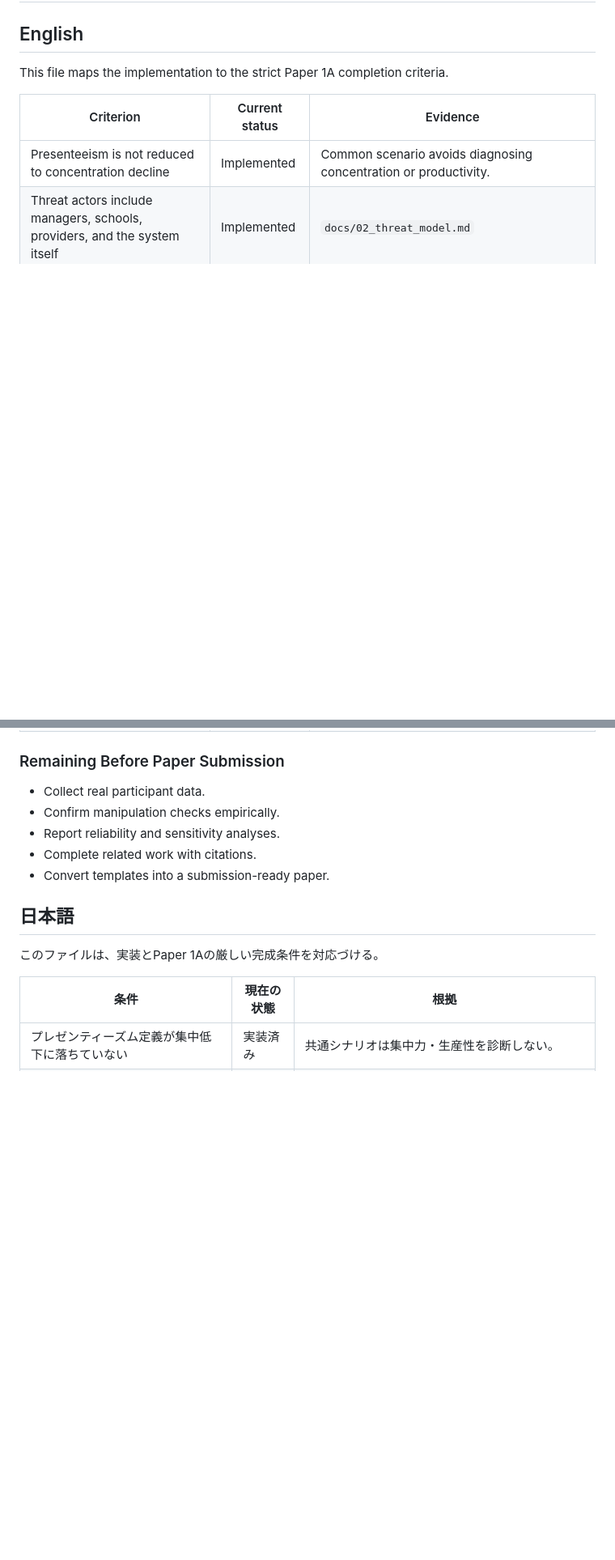
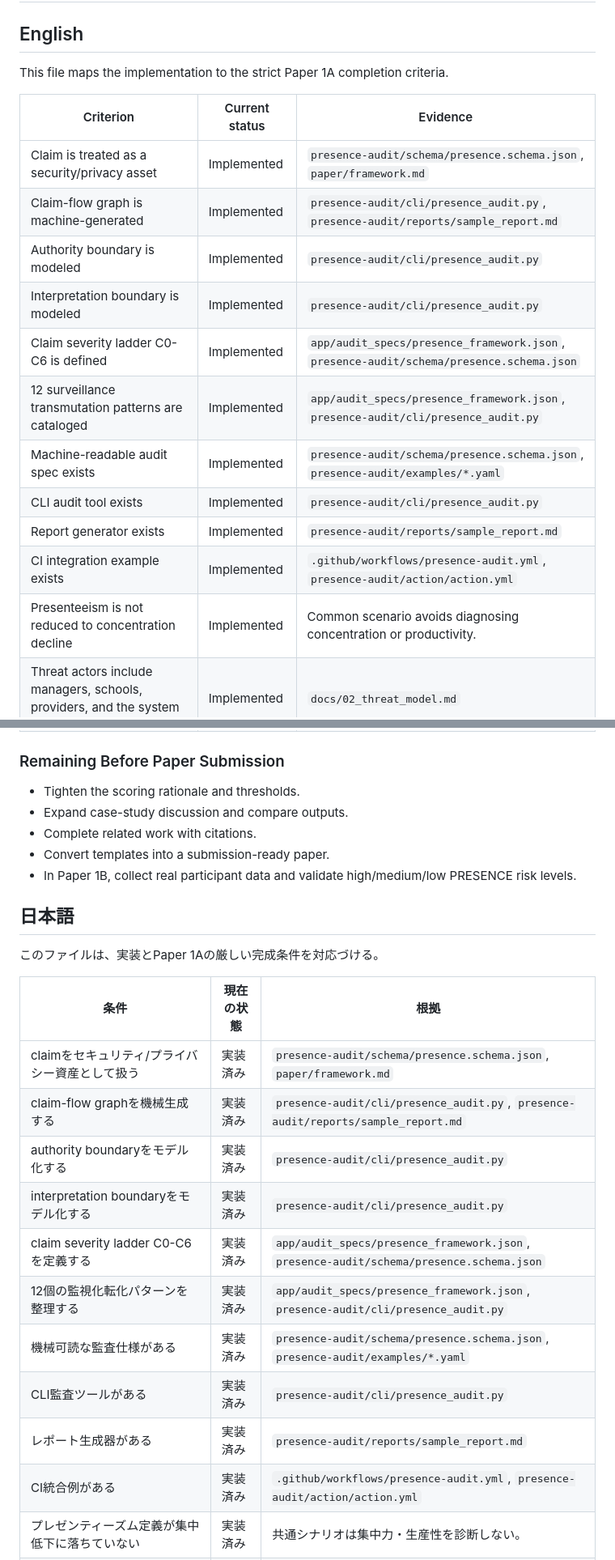
Before and after one commit to furukawa1020/1A, a Markdown page: docs/11_completion_checklist.md, 2 parts joined by grey strips. Shown at 81% size. Drawn GitHub-style; blank space fills up the shorter version.

Commit message:
Update completion checklist with additional criteria and refine remaining tasks before Paper submission

```diff
--- a/docs/11_completion_checklist.md
+++ b/docs/11_completion_checklist.md
@@ -6,6 +6,16 @@ This file maps the implementation to the strict Paper 1A completion criteria.
 
 | Criterion | Current status | Evidence |
 | --- | --- | --- |
+| Claim is treated as a security/privacy asset | Implemented | `presence-audit/schema/presence.schema.json`, `paper/framework.md` |
+| Claim-flow graph is machine-generated | Implemented | `presence-audit/cli/presence_audit.py`, `presence-audit/reports/sample_report.md` |
+| Authority boundary is modeled | Implemented | `presence-audit/cli/presence_audit.py` |
+| Interpretation boundary is modeled | Implemented | `presence-audit/cli/presence_audit.py` |
+| Claim severity ladder C0-C6 is defined | Implemented | `app/audit_specs/presence_framework.json`, `presence-audit/schema/presence.schema.json` |
+| 12 surveillance transmutation patterns are cataloged | Implemented | `app/audit_specs/presence_framework.json`, `presence-audit/cli/presence_audit.py` |
+| Machine-readable audit spec exists | Implemented | `presence-audit/schema/presence.schema.json`, `presence-audit/examples/*.yaml` |
+| CLI audit tool exists | Implemented | `presence-audit/cli/presence_audit.py` |
+| Report generator exists | Implemented | `presence-audit/reports/sample_report.md` |
+| CI integration example exists | Implemented | `.github/workflows/presence-audit.yml`, `presence-audit/action/action.yml` |
 | Presenteeism is not reduced to concentration decline | Implemented | Common scenario avoids diagnosing concentration or productivity. |
 | Threat actors include managers, schools, providers, and the system itself | Implemented | `docs/02_threat_model.md` |
 | 2 x 2 x 2 conditions are implemented | Implemented | `app/conditions/conditions_2x2x2.json` |
@@ -21,11 +31,11 @@ This file maps the implementation to the strict Paper 1A completion criteria.
 
 ### Remaining Before Paper Submission
 
-- Collect real participant data.
-- Confirm manipulation checks empirically.
-- Report reliability and sensitivity analyses.
+- Tighten the scoring rationale and thresholds.
+- Expand case-study discussion and compare outputs.
 - Complete related work with citations.
 - Convert templates into a submission-ready paper.
+- In Paper 1B, collect real participant data and validate high/medium/low PRESENCE risk levels.
 
 ## 日本語
 
@@ -33,6 +43,16 @@ This file maps the implementation to the strict Paper 1A completion criteria.
 
 | 条件 | 現在の状態 | 根拠 |
 | --- | --- | --- |
+| claimをセキュリティ/プライバシー資産として扱う | 実装済み | `presence-audit/schema/presence.schema.json`, `paper/framework.md` |
+| claim-flow graphを機械生成する | 実装済み | `presence-audit/cli/presence_audit.py`, `presence-audit/reports/sample_report.md` |
+| authority boundaryをモデル化する | 実装済み | `presence-audit/cli/presence_audit.py` |
+| interpretation boundaryをモデル化する | 実装済み | `presence-audit/cli/presence_audit.py` |
+| claim severity ladder C0-C6を定義する | 実装済み | `app/audit_specs/presence_framework.json`, `presence-audit/schema/presence.schema.json` |
+| 12個の監視化転化パターンを整理する | 実装済み | `app/audit_specs/presence_framework.json`, `presence-audit/cli/presence_audit.py` |
+| 機械可読な監査仕様がある | 実装済み | `presence-audit/schema/presence.schema.json`, `presence-audit/examples/*.yaml` |
+| CLI監査ツールがある | 実装済み | `presence-audit/cli/presence_audit.py` |
+| レポート生成器がある | 実装済み | `presence-audit/reports/sample_report.md` |
+| CI統合例がある | 実装済み | `.github/workflows/presence-audit.yml`, `presence-audit/action/action.yml` |
 | プレゼンティーズム定義が集中低下に落ちていない | 実装済み | 共通シナリオは集中力・生産性を診断しない。 |
 | 脅威主体に管理者・学校・提供者・システム自身を含む | 実装済み | `docs/02_threat_model.md` |
 | 2 x 2 x 2 条件が実装されている | 実装済み | `app/conditions/conditions_2x2x2.json` |
```
Also changed, not shown: other parts of docs/11_completion_checklist.md (+3 -3 lines).
